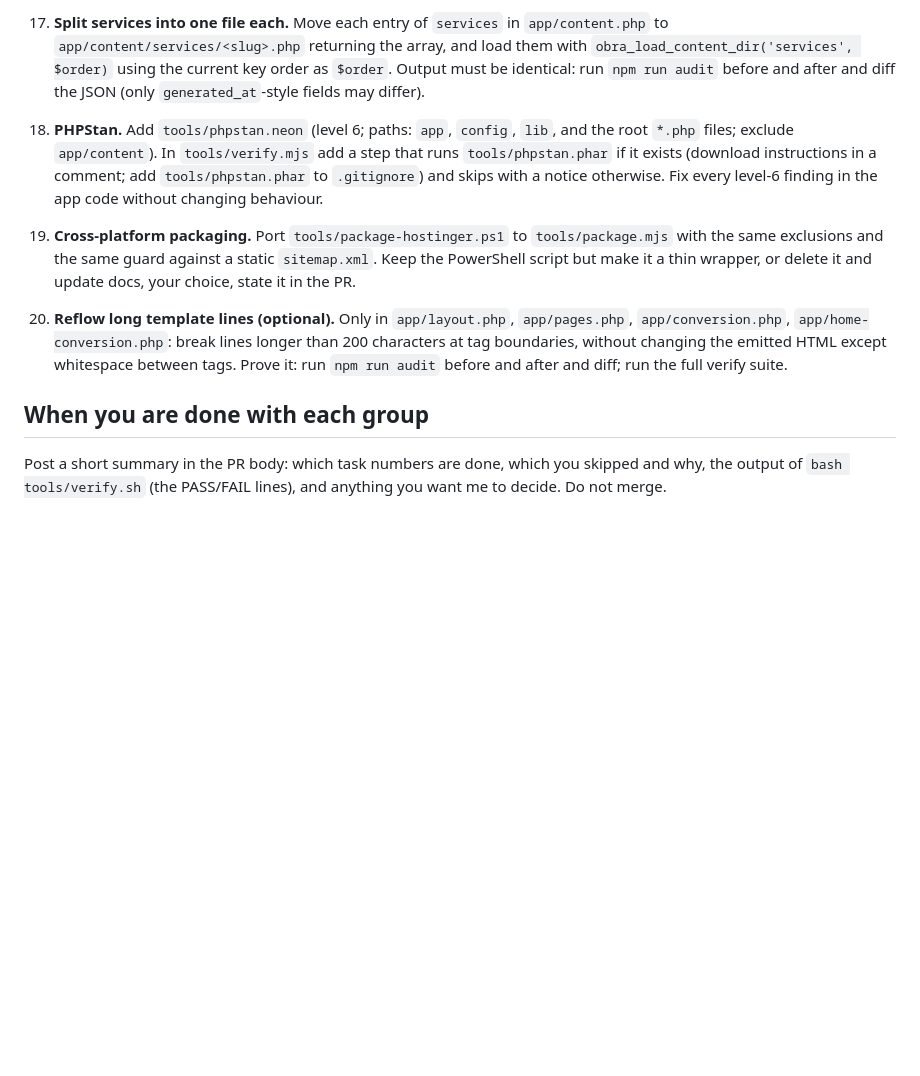
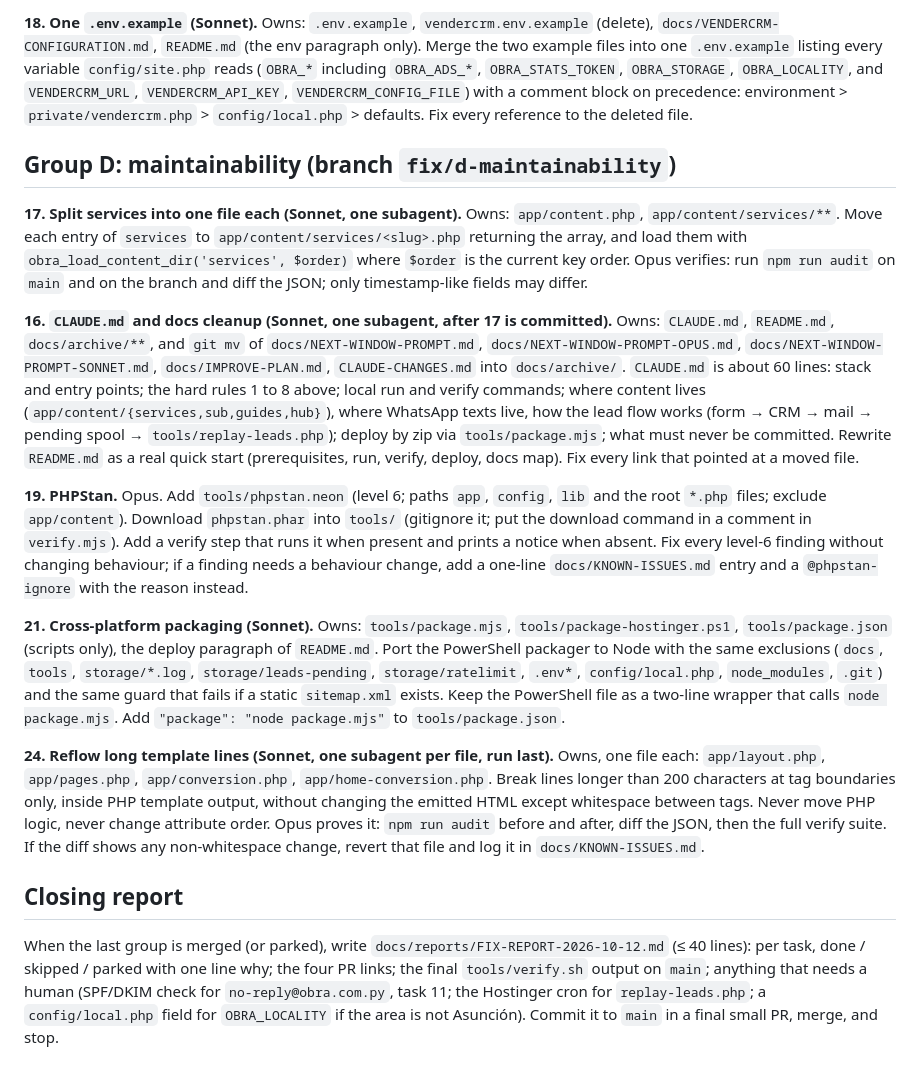
Before and after one commit to antonmarklundcom/obra, a Markdown page: docs/OPUS-PROMPT-2026-10-12.md, the part around one of its changes. GitHub-like rendering; blank space fills up the shorter version.

```diff
--- a/docs/OPUS-PROMPT-2026-10-12.md
+++ b/docs/OPUS-PROMPT-2026-10-12.md
@@ -66,12 +76,17 @@ You are working in the repository `antonmarklundcom/obra` (obra.com.py), a vanil
 
-17. **Split services into one file each.** Move each entry of `services` in `app/content.php` to `app/content/services/<slug>.php` returning the array, and load them with `obra_load_content_dir('services', $order)` using the current key order as `$order`. Output must be identical: run `npm run audit` before and after and diff the JSON (only `generated_at`-style fields may differ).
+**18. One `.env.example` (Sonnet).** Owns: `.env.example`, `vendercrm.env.example` (delete), `docs/VENDERCRM-CONFIGURATION.md`, `README.md` (the env paragraph only). Merge the two example files into one `.env.example` listing every variable `config/site.php` reads (`OBRA_*` including `OBRA_ADS_*`, `OBRA_STATS_TOKEN`, `OBRA_STORAGE`, `OBRA_LOCALITY`, and `VENDERCRM_URL`, `VENDERCRM_API_KEY`, `VENDERCRM_CONFIG_FILE`) with a comment block on precedence: environment > `private/vendercrm.php` > `config/local.php` > defaults. Fix every reference to the deleted file.
 
-19. **PHPStan.** Add `tools/phpstan.neon` (level 6; paths: `app`, `config`, `lib`, and the root `*.php` files; exclude `app/content`). In `tools/verify.mjs` add a step that runs `tools/phpstan.phar` if it exists (download instructions in a comment; add `tools/phpstan.phar` to `.gitignore`) and skips with a notice otherwise. Fix every level-6 finding in the app code without changing behaviour.
+## Group D: maintainability (branch `fix/d-maintainability`)
 
-21. **Cross-platform packaging.** Port `tools/package-hostinger.ps1` to `tools/package.mjs` with the same exclusions and the same guard against a static `sitemap.xml`. Keep the PowerShell script but make it a thin wrapper, or delete it and update docs, your choice, state it in the PR.
+**17. Split services into one file each (Sonnet, one subagent).** Owns: `app/content.php`, `app/content/services/**`. Move each entry of `services` to `app/content/services/<slug>.php` returning the array, and load them with `obra_load_content_dir('services', $order)` where `$order` is the current key order. Opus verifies: run `npm run audit` on `main` and on the branch and diff the JSON; only timestamp-like fields may differ.
 
-24. **Reflow long template lines (optional).** Only in `app/layout.php`, `app/pages.php`, `app/conversion.php`, `app/home-conversion.php`: break lines longer than 200 characters at tag boundaries, without changing the emitted HTML except whitespace between tags. Prove it: run `npm run audit` before and after and diff; run the full verify suite.
+**16. `CLAUDE.md` and docs cleanup (Sonnet, one subagent, after 17 is committed).** Owns: `CLAUDE.md`, `README.md`, `docs/archive/**`, and `git mv` of `docs/NEXT-WINDOW-PROMPT.md`, `docs/NEXT-WINDOW-PROMPT-OPUS.md`, `docs/NEXT-WINDOW-PROMPT-SONNET.md`, `docs/IMPROVE-PLAN.md`, `CLAUDE-CHANGES.md` into `docs/archive/`. `CLAUDE.md` is about 60 lines: stack and entry points; the hard rules 1 to 8 above; local run and verify commands; where content lives (`app/content/{services,sub,guides,hub}`), where WhatsApp texts live, how the lead flow works (form → CRM → mail → pending spool → `tools/replay-leads.php`); deploy by zip via `tools/package.mjs`; what must never be committed. Rewrite `README.md` as a real quick start (prerequisites, run, verify, deploy, docs map). Fix every link that pointed at a moved file.
 
-## When you are done with each group
+**19. PHPStan.** Opus. Add `tools/phpstan.neon` (level 6; paths `app`, `config`, `lib` and the root `*.php` files; exclude `app/content`). Download `phpstan.phar` into `tools/` (gitignore it; put the download command in a comment in `verify.mjs`). Add a verify step that runs it when present and prints a notice when absent. Fix every level-6 finding without changing behaviour; if a finding needs a behaviour change, add a one-line `docs/KNOWN-ISSUES.md` entry and a `@phpstan-ignore` with the reason instead.
 
-Post a short summary in the PR body: which task numbers are done, which you skipped and why, the output of `bash tools/verify.sh` (the PASS/FAIL lines), and anything you want me to decide. Do not merge.
+**21. Cross-platform packaging (Sonnet).** Owns: `tools/package.mjs`, `tools/package-hostinger.ps1`, `tools/package.json` (scripts only), the deploy paragraph of `README.md`. Port the PowerShell packager to Node with the same exclusions (`docs`, `tools`, `storage/*.log`, `storage/leads-pending`, `storage/ratelimit`, `.env*`, `config/local.php`, `node_modules`, `.git`) and the same guard that fails if a static `sitemap.xml` exists. Keep the PowerShell file as a two-line wrapper that calls `node package.mjs`. Add `"package": "node package.mjs"` to `tools/package.json`.
+
+**24. Reflow long template lines (Sonnet, one subagent per file, run last).** Owns, one file each: `app/layout.php`, `app/pages.php`, `app/conversion.php`, `app/home-conversion.php`. Break lines longer than 200 characters at tag boundaries only, inside PHP template output, without changing the emitted HTML except whitespace between tags. Never move PHP logic, never change attribute order. Opus proves it: `npm run audit` before and after, diff the JSON, then the full verify suite. If the diff shows any non-whitespace change, revert that file and log it in `docs/KNOWN-ISSUES.md`.
+
+## Closing report
+When the last group is merged (or parked), write `docs/reports/FIX-REPORT-2026-10-12.md` (≤ 40 lines): per task, done / skipped / parked with one line why; the four PR links; the final `tools/verify.sh` output on `main`; anything that needs a human (SPF/DKIM check for `no-reply@obra.com.py`, task 11; the Hostinger cron for `replay-leads.php`; a `config/local.php` field for `OBRA_LOCALITY` if the area is not Asunción). Commit it to `main` in a final small PR, merge, and stop.
```
Also changed, not shown: other parts of docs/OPUS-PROMPT-2026-10-12.md (+46 -36 lines).
